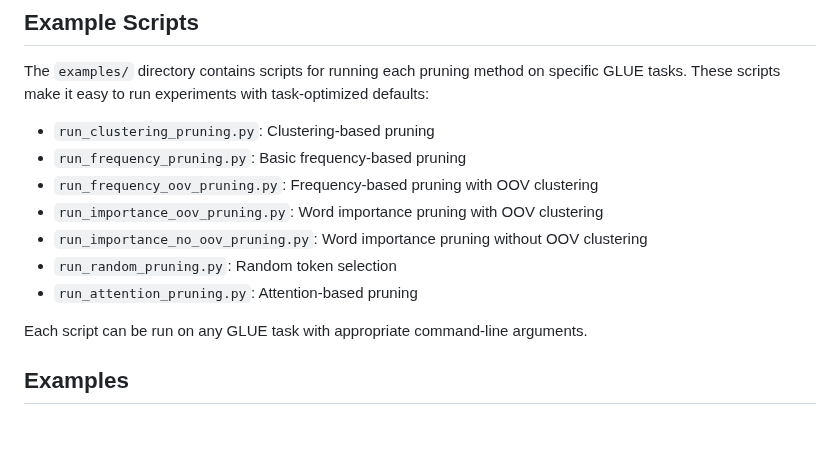
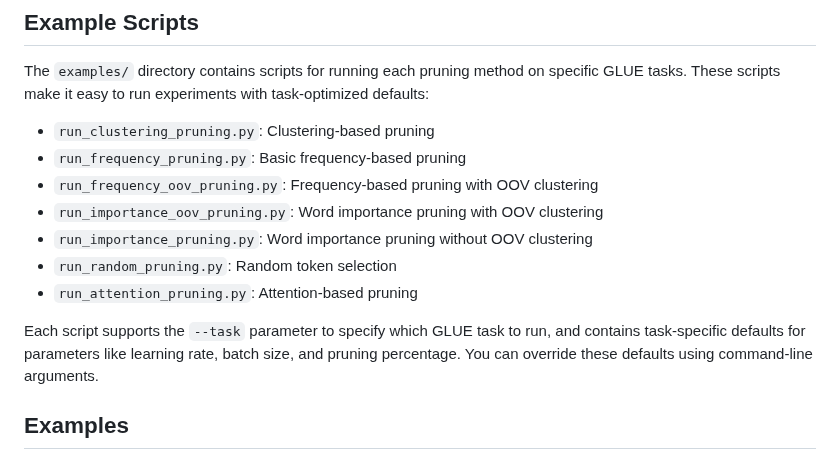
Before and after one commit to WoutDeRijck/vocab-pruning, a Markdown page: README.md, the part around one of its changes. Rendered like a GitHub page; blank space fills up the shorter version.

```diff
--- a/README.md
+++ b/README.md
@@ -74,11 +74,11 @@ The `examples/` directory contains scripts for running each pruning method on sp
 - `run_frequency_pruning.py`: Basic frequency-based pruning
 - `run_frequency_oov_pruning.py`: Frequency-based pruning with OOV clustering
 - `run_importance_oov_pruning.py`: Word importance pruning with OOV clustering
-- `run_importance_no_oov_pruning.py`: Word importance pruning without OOV clustering
+- `run_importance_pruning.py`: Word importance pruning without OOV clustering
 - `run_random_pruning.py`: Random token selection
 - `run_attention_pruning.py`: Attention-based pruning
 
-Each script can be run on any GLUE task with appropriate command-line arguments.
+Each script supports the `--task` parameter to specify which GLUE task to run, and contains task-specific defaults for parameters like learning rate, batch size, and pruning percentage. You can override these defaults using command-line arguments.
 
 ## Examples
 
```
Also changed, not shown: other parts of README.md (+42 -2 lines).
